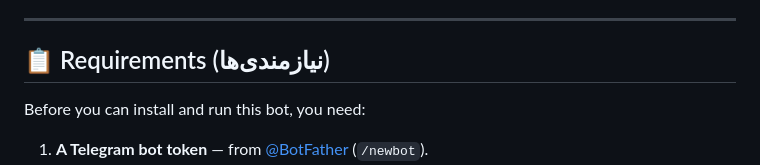
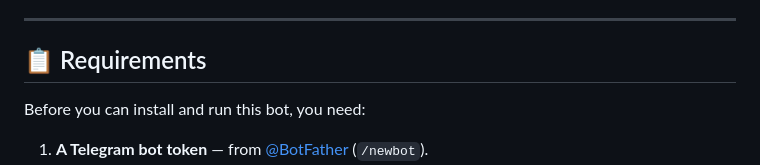
Before and after one commit to Keivanbeigi/TelStore, a Markdown page: README.md, the part around the change. GitHub-like rendering.

Commit message:
Remove stray Persian text from README (repo must stay 100% English)

```diff
--- a/README.md
+++ b/README.md
@@ -44,7 +44,7 @@ instant checkout, pay with crypto or card:
 
 ---
 
-## 📋 Requirements (نیازمندی‌ها)
+## 📋 Requirements
 
 Before you can install and run this bot, you need:
 
```
